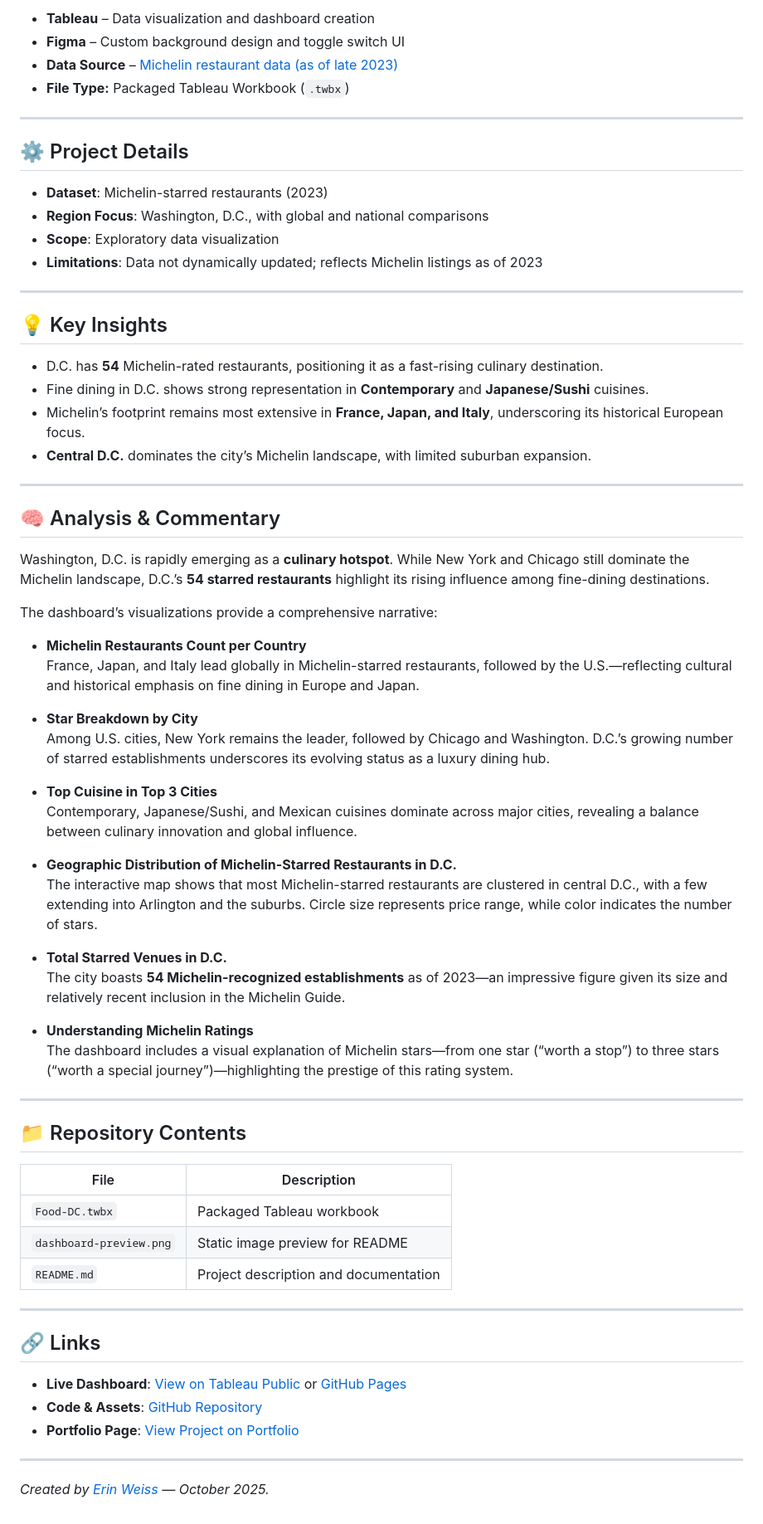
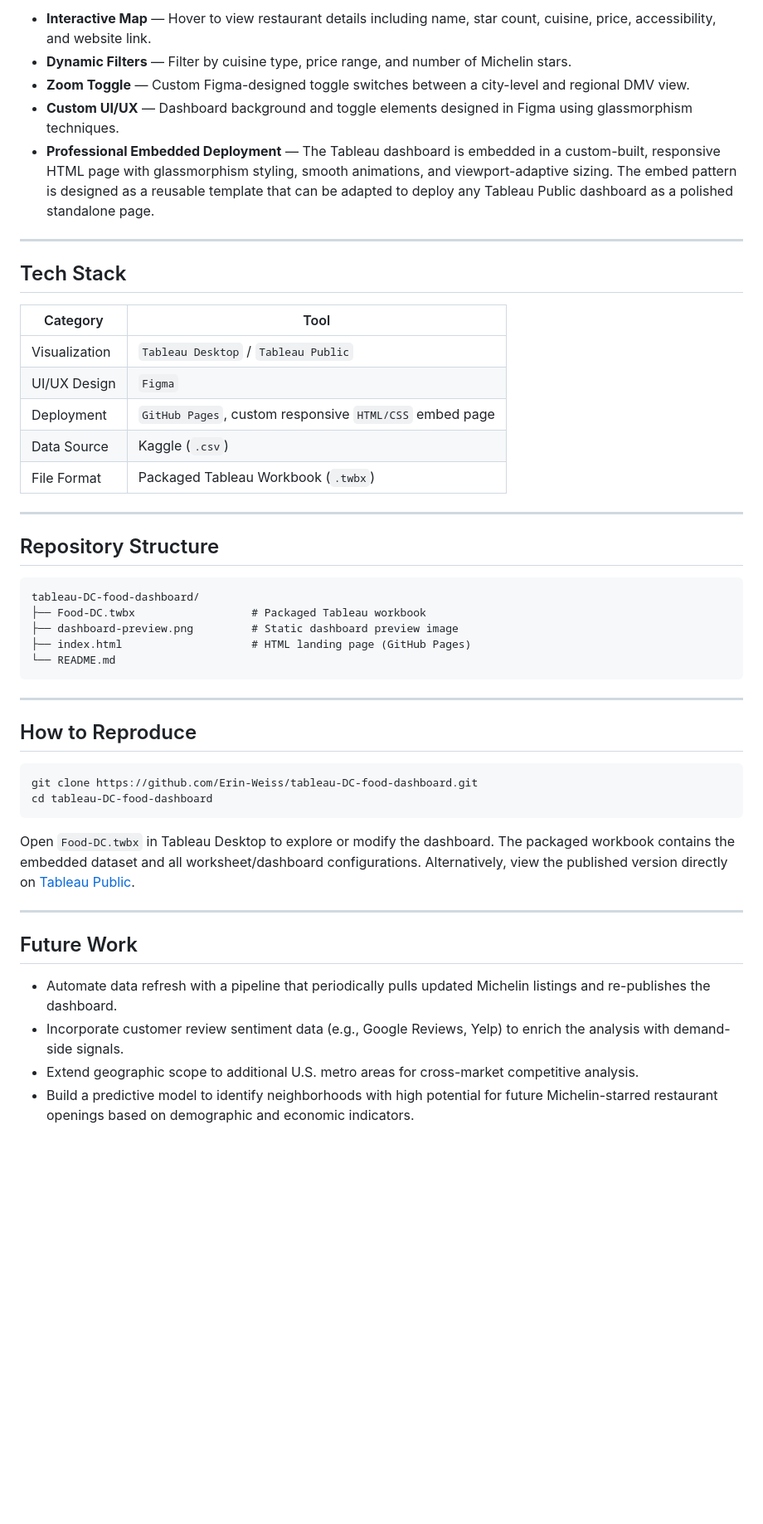
Before and after one commit to Erin-Weiss/tableau-DC-food-dashboard, a Markdown page: README.md, the part around one of its changes. Shown at 83% size. GitHub-like rendering; blank space fills up the shorter version.

````diff
--- a/README.md
+++ b/README.md
@@ -38,71 +61,50 @@ This project demonstrates my ability to:
 
-- **Tableau** – Data visualization and dashboard creation
-- **Figma** – Custom background design and toggle switch UI
-- **Data Source** – [Michelin restaurant data (as of late 2023)](https://www.kaggle.com/datasets/ngshiheng/michelin-guide-restaurants-2021)
-- **File Type:** Packaged Tableau Workbook (`.twbx`)
+- **Interactive Map** — Hover to view restaurant details including name, star count, cuisine, price, accessibility, and website link.
+- **Dynamic Filters** — Filter by cuisine type, price range, and number of Michelin stars.
+- **Zoom Toggle** — Custom Figma-designed toggle switches between a city-level and regional DMV view.
+- **Custom UI/UX** — Dashboard background and toggle elements designed in Figma using glassmorphism techniques.
+- **Professional Embedded Deployment** — The Tableau dashboard is embedded in a custom-built, responsive HTML page with glassmorphism styling, smooth animations, and viewport-adaptive sizing. The embed pattern is designed as a reusable template that can be adapted to deploy any Tableau Public dashboard as a polished standalone page.
 
 ---
 
-## ⚙️ Project Details
+## Tech Stack
 
-- **Dataset**: Michelin-starred restaurants (2023)
-- **Region Focus**: Washington, D.C., with global and national comparisons
-- **Scope**: Exploratory data visualization
-- **Limitations**: Data not dynamically updated; reflects Michelin listings as of 2023
+| Category | Tool |
+|----------|------|
+| Visualization | `Tableau Desktop` / `Tableau Public` |
+| UI/UX Design | `Figma` |
+| Deployment | `GitHub Pages`, custom responsive `HTML/CSS` embed page |
+| Data Source | Kaggle (`.csv`) |
+| File Format | Packaged Tableau Workbook (`.twbx`) |
 
 ---
 
-## 💡 Key Insights
+## Repository Structure
 
-- D.C. has **54** Michelin-rated restaurants, positioning it as a fast-rising culinary destination.
-- Fine dining in D.C. shows strong representation in **Contemporary** and **Japanese/Sushi** cuisines.
-- Michelin’s footprint remains most extensive in **France, Japan, and Italy**, underscoring its historical European focus.
-- **Central D.C.** dominates the city’s Michelin landscape, with limited suburban expansion.
+```
+tableau-DC-food-dashboard/
+├── Food-DC.twbx                  # Packaged Tableau workbook
+├── dashboard-preview.png         # Static dashboard preview image
+├── index.html                    # HTML landing page (GitHub Pages)
+└── README.md
+```
 
 ---
 
-## 🧠 Analysis & Commentary
+## How to Reproduce
 
-Washington, D.C. is rapidly emerging as a **culinary hotspot**. While New York and Chicago still dominate the Michelin landscape, D.C.’s **54 starred restaurants** highlight its rising influence among fine-dining destinations.
+```bash
+git clone https://github.com/Erin-Weiss/tableau-DC-food-dashboard.git
+cd tableau-DC-food-dashboard
+```
 
-The dashboard’s visualizations provide a comprehensive narrative:
-
-- **Michelin Restaurants Count per Country**
-  France, Japan, and Italy lead globally in Michelin-starred restaurants, followed by the U.S.—reflecting cultural and historical emphasis on fine dining in Europe and Japan.
-
-- **Star Breakdown by City**
-  Among U.S. cities, New York remains the leader, followed by Chicago and Washington. D.C.’s growing number of starred establishments underscores its evolving status as a luxury dining hub.
-
-- **Top Cuisine in Top 3 Cities**
-  Contemporary, Japanese/Sushi, and Mexican cuisines dominate across major cities, revealing a balance between culinary innovation and global influence.
-
-- **Geographic Distribution of Michelin-Starred Restaurants in D.C.**
-  The interactive map shows that most Michelin-starred restaurants are clustered in central D.C., with a few extending into Arlington and the suburbs. Circle size represents price range, while color indicates the number of stars.
-
-- **Total Starred Venues in D.C.**
-  The city boasts **54 Michelin-recognized establishments** as of 2023—an impressive figure given its size and relatively recent inclusion in the Michelin Guide.
-
-- **Understanding Michelin Ratings**
-  The dashboard includes a visual explanation of Michelin stars—from one star (“worth a stop”) to three stars (“worth a special journey”)—highlighting the prestige of this rating system.
+Open `Food-DC.twbx` in Tableau Desktop to explore or modify the dashboard. The packaged workbook contains the embedded dataset and all worksheet/dashboard configurations. Alternatively, view the published version directly on [Tableau Public](https://public.tableau.com/views/Food-DC-Final/MichelinStarsinDCZoomIn).
 
 ---
 
-## 📁 Repository Contents
+## Future Work
 
-| File | Description |
-|------|--------------|
-| `Food-DC.twbx` | Packaged Tableau workbook |
-| `dashboard-preview.png` | Static image preview for README |
-| `README.md` | Project description and documentation |
-
----
-
-## 🔗 Links
-
-- **Live Dashboard**: [View on Tableau Public](https://public.tableau.com/views/Food-DC-Final/MichelinStarsinDCZoomIn?:language=en-US&:sid=&:redirect=auth&:display_count=n&:origin=viz_share_link) or [GitHub Pages](https://erin-weiss.github.io/tableau-DC-food-dashboard/)
-- **Code & Assets**: [GitHub Repository](https://github.com/Erin-Weiss/tableau-DC-food-dashboard)
-- **Portfolio Page**: [View Project on Portfolio](https://erin-weiss.github.io/articles/Tableau-1.html)
-
----
-
-*Created by [Erin Weiss](https://github.com/Erin-Weiss) — October 2025.*
+- Automate data refresh with a pipeline that periodically pulls updated Michelin listings and re-publishes the dashboard.
+- Incorporate customer review sentiment data (e.g., Google Reviews, Yelp) to enrich the analysis with demand-side signals.
+- Extend geographic scope to additional U.S. metro areas for cross-market competitive analysis.
+- Build a predictive model to identify neighborhoods with high potential for future Michelin-starred restaurant openings based on demographic and economic indicators.
````
Also changed, not shown: other parts of README.md (+39 -16 lines).
